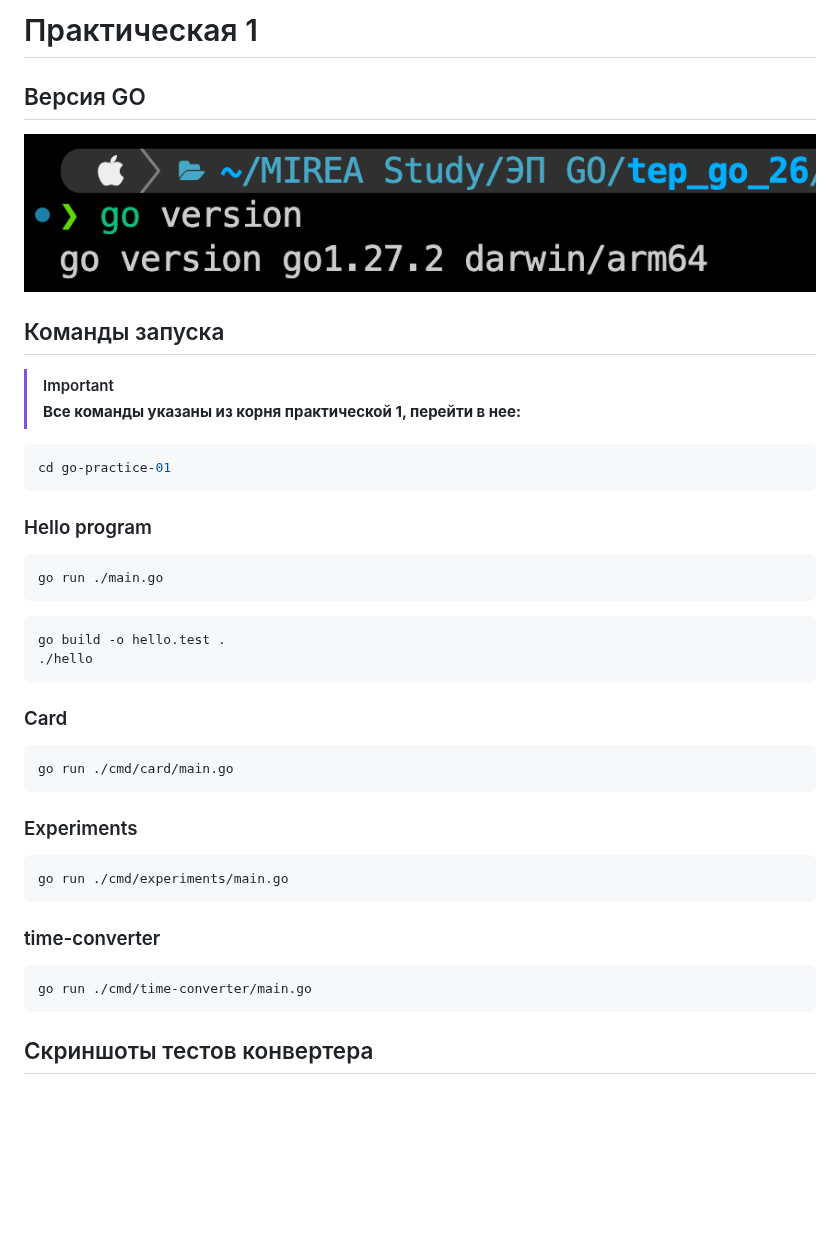
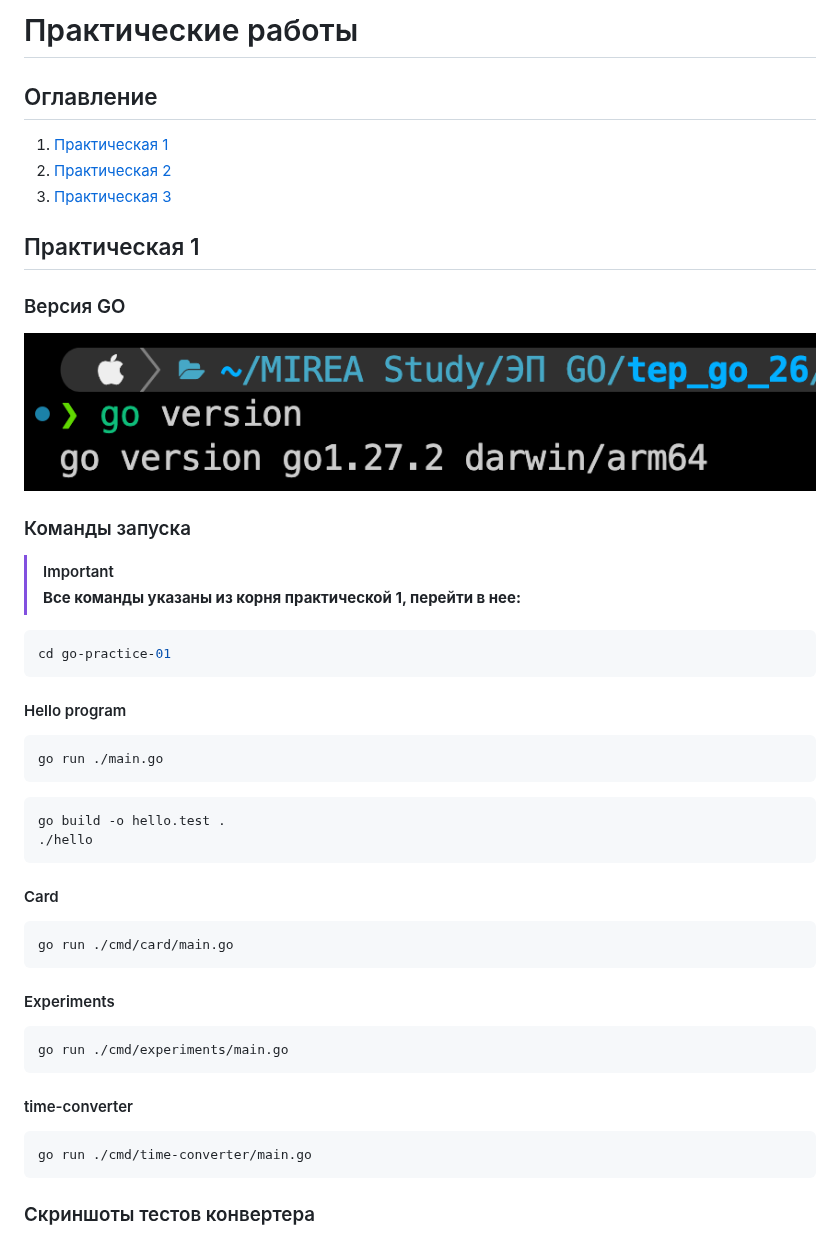
Before and after one commit to BlackkkMaster/tep_go_26, a Markdown page: go-practice-01/README.md, the part around one of its changes. Rendered like a GitHub page; blank space fills up the shorter version.

````diff
--- a/go-practice-01/README.md
+++ b/go-practice-01/README.md
@@ -1,10 +1,20 @@
-# Практическая 1
+# Практические работы
 
-## Версия GO
+## Оглавление
+
+1. [Практическая 1](#практическая-1)
+2. [Практическая 2](#практическая-2)
+3. [Практическая 3](#практическая-3)
+
+
+## Практическая 1
+
+
+### Версия GO
 
 ![img](./img/go_ver.png)
 
-## Команды запуска
+### Команды запуска
 
 > [!IMPORTANT]
 > **Все команды указаны из корня практической 1, перейти в нее:**
@@ -13,7 +23,7 @@
 cd go-practice-01
 ```
 
-### Hello program
+#### Hello program
 
 ```bash
 go run ./main.go
@@ -24,25 +34,25 @@ go build -o hello.test .
 ./hello
 ```
 
-### Card
+#### Card
 
 ```bash
 go run ./cmd/card/main.go
 ```
 
-### Experiments
+#### Experiments
 
 ```bash
 go run ./cmd/experiments/main.go
 ```
 
-### time-converter
+#### time-converter
 
 ```bash
 go run ./cmd/time-converter/main.go
 ```
 
-## Скриншоты тестов конвертера
+### Скриншоты тестов конвертера
 
 ![img](./img/time1.png)
 ![img](./img/time2.png)
````
Also changed, not shown: other parts of go-practice-01/README.md (+37 -5 lines), go-practice-01/img/pr3_tm.png (added), 1 other file.
